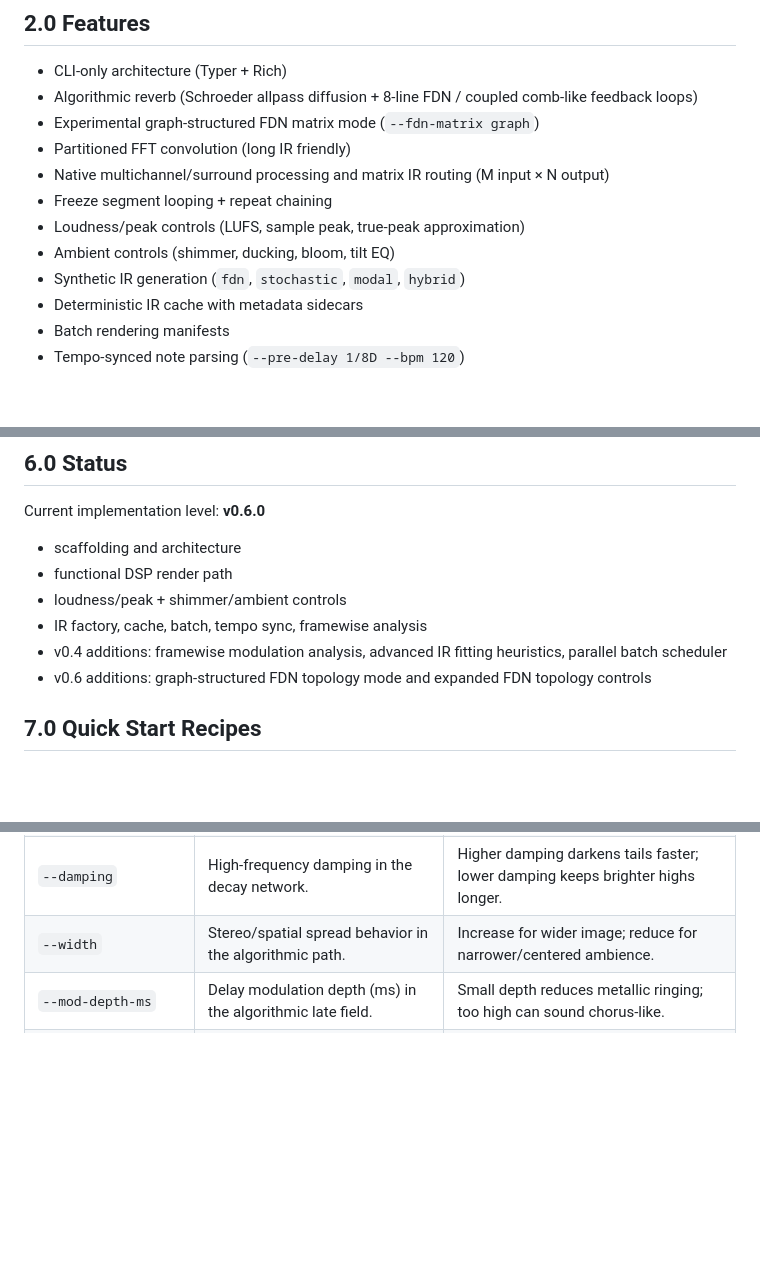
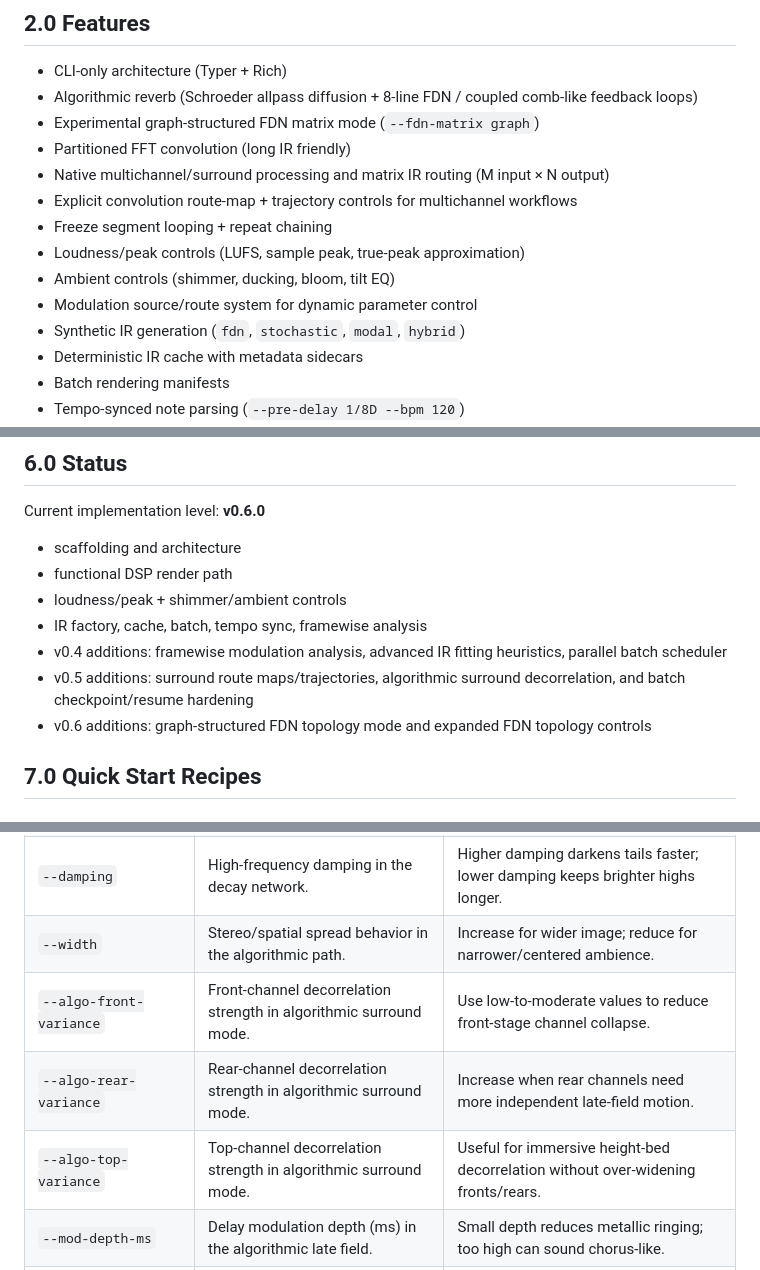
Before and after one commit to TheColby/verbx, a Markdown page: README.md, 3 parts joined by grey strips. Drawn GitHub-style; blank space fills up the shorter version.

```diff
--- a/README.md
+++ b/README.md
@@ -187,9 +209,11 @@ For computationally intensive audio sweetening, verbx supports both Apple Silico
 - Experimental graph-structured FDN matrix mode (`--fdn-matrix graph`)
 - Partitioned FFT convolution (long IR friendly)
 - Native multichannel/surround processing and matrix IR routing (M input × N output)
+- Explicit convolution route-map + trajectory controls for multichannel workflows
 - Freeze segment looping + repeat chaining
 - Loudness/peak controls (LUFS, sample peak, true-peak approximation)
 - Ambient controls (shimmer, ducking, bloom, tilt EQ)
+- Modulation source/route system for dynamic parameter control
 - Synthetic IR generation (`fdn`, `stochastic`, `modal`, `hybrid`)
 - Deterministic IR cache with metadata sidecars
 - Batch rendering manifests
@@ -742,6 +766,7 @@ Current implementation level: **v0.6.0**
 - loudness/peak + shimmer/ambient controls
 - IR factory, cache, batch, tempo sync, framewise analysis
 - v0.4 additions: framewise modulation analysis, advanced IR fitting heuristics, parallel batch scheduler
+- v0.5 additions: surround route maps/trajectories, algorithmic surround decorrelation, and batch checkpoint/resume hardening
 - v0.6 additions: graph-structured FDN topology mode and expanded FDN topology controls
 
 ## 7.0 Quick Start Recipes
@@ -1546,6 +1571,9 @@ Use this as a methodical guide for `verbx render INFILE OUTFILE`.
 | `--dry` | Amount of original (unprocessed) signal in the output mix. | Keep some dry for clarity and source definition. |
 | `--damping` | High-frequency damping in the decay network. | Higher damping darkens tails faster; lower damping keeps brighter highs longer. |
 | `--width` | Stereo/spatial spread behavior in the algorithmic path. | Increase for wider image; reduce for narrower/centered ambience. |
+| `--algo-front-variance` | Front-channel decorrelation strength in algorithmic surround mode. | Use low-to-moderate values to reduce front-stage channel collapse. |
+| `--algo-rear-variance` | Rear-channel decorrelation strength in algorithmic surround mode. | Increase when rear channels need more independent late-field motion. |
+| `--algo-top-variance` | Top-channel decorrelation strength in algorithmic surround mode. | Useful for immersive height-bed decorrelation without over-widening fronts/rears. |
 | `--mod-depth-ms` | Delay modulation depth (ms) in the algorithmic late field. | Small depth reduces metallic ringing; too high can sound chorus-like. |
 | `--mod-rate-hz` | Delay modulation speed. | Very slow rates are subtle; faster rates make modulation more audible. |
 | `--allpass-stages` | Number of Schroeder allpass diffusion stages in the algorithmic path. | `0` disables diffusion; `4-10` is a practical range for most material. |
```
Also changed, not shown: other parts of README.md (+31 -3 lines).
